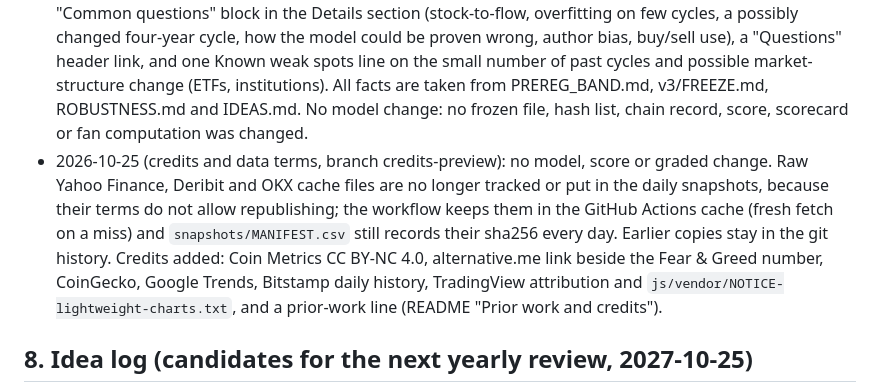
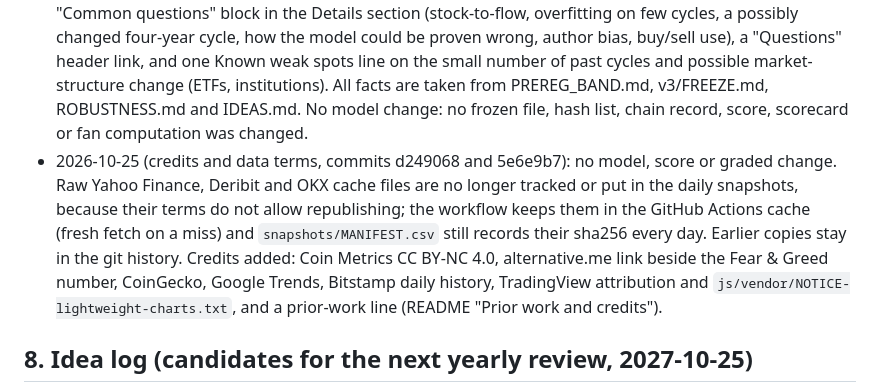
Before and after one commit to Euthymia686/my-btc-cycle-model, a Markdown page: RESEARCH_LOG.md, the part around the change. GitHub-like rendering.

Commit message:
RESEARCH_LOG: credits and data terms entry references its commits

```diff
--- a/RESEARCH_LOG.md
+++ b/RESEARCH_LOG.md
@@ -76,7 +76,7 @@ Rules written at 08:24 before any test (`PREREG.md`), results at 08:25 to 08:27
 - 2026-10-25 (site simplification, branch site-simplify-preview): display-only layout change. One footer disclaimer and disclosure replace the scattered "not financial advice" notes; the main chart legend was cut to four items with (i) explainers and hover/tap tooltips; the scorecard opens with a plain-language summary (prediction, status, grading date) and keeps the detailed tables behind "Show full scorecard details"; model health, live data, method, verify and data sources moved into collapsible sections; header links (hamburger menu on mobile). No model change: no frozen file, hash list, chain record, score, scorecard or fan computation was changed.
 - 2026-10-25 (site hardening): display-only safety change. Values from live price/block feeds and `data/*.json` are coerced to numbers or HTML-escaped before display, a bad block height falls through to the next source, and a Content-Security-Policy meta tag limits scripts to this site and network calls to the listed feeds. No model change: no frozen file, hash list, chain record, score, scorecard or fan computation was changed.
 - 2026-10-25 (common questions, commits 72a4931 and 1eec438): display-only text change. A collapsible "Common questions" block in the Details section (stock-to-flow, overfitting on few cycles, a possibly changed four-year cycle, how the model could be proven wrong, author bias, buy/sell use), a "Questions" header link, and one Known weak spots line on the small number of past cycles and possible market-structure change (ETFs, institutions). All facts are taken from PREREG_BAND.md, v3/FREEZE.md, ROBUSTNESS.md and IDEAS.md. No model change: no frozen file, hash list, chain record, score, scorecard or fan computation was changed.
-- 2026-10-25 (credits and data terms, branch credits-preview): no model, score or graded change. Raw Yahoo Finance, Deribit and OKX cache files are no longer tracked or put in the daily snapshots, because their terms do not allow republishing; the workflow keeps them in the GitHub Actions cache (fresh fetch on a miss) and `snapshots/MANIFEST.csv` still records their sha256 every day. Earlier copies stay in the git history. Credits added: Coin Metrics CC BY-NC 4.0, alternative.me link beside the Fear & Greed number, CoinGecko, Google Trends, Bitstamp daily history, TradingView attribution and `js/vendor/NOTICE-lightweight-charts.txt`, and a prior-work line (README "Prior work and credits").
+- 2026-10-25 (credits and data terms, commits d249068 and 5e6e9b7): no model, score or graded change. Raw Yahoo Finance, Deribit and OKX cache files are no longer tracked or put in the daily snapshots, because their terms do not allow republishing; the workflow keeps them in the GitHub Actions cache (fresh fetch on a miss) and `snapshots/MANIFEST.csv` still records their sha256 every day. Earlier copies stay in the git history. Credits added: Coin Metrics CC BY-NC 4.0, alternative.me link beside the Fear & Greed number, CoinGecko, Google Trends, Bitstamp daily history, TradingView attribution and `js/vendor/NOTICE-lightweight-charts.txt`, and a prior-work line (README "Prior work and credits").
 
 ## 8. Idea log (candidates for the next yearly review, 2027-10-25)
 
```
